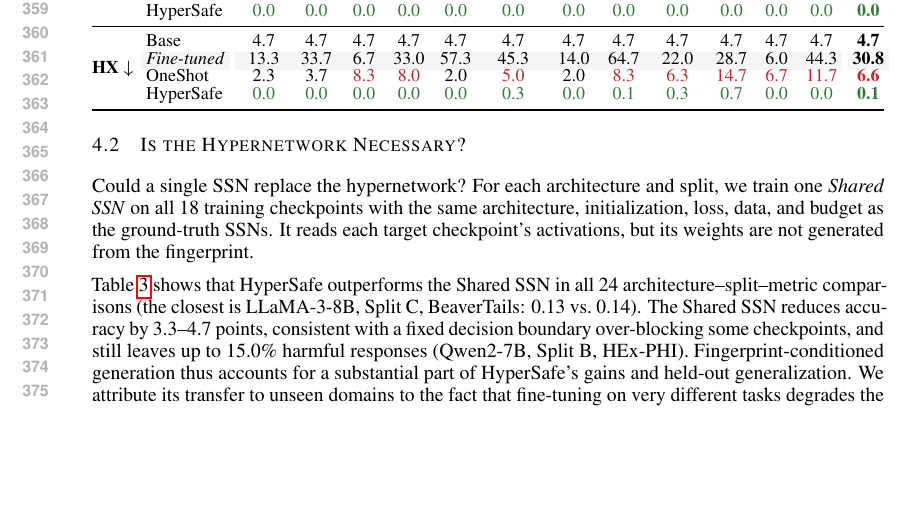
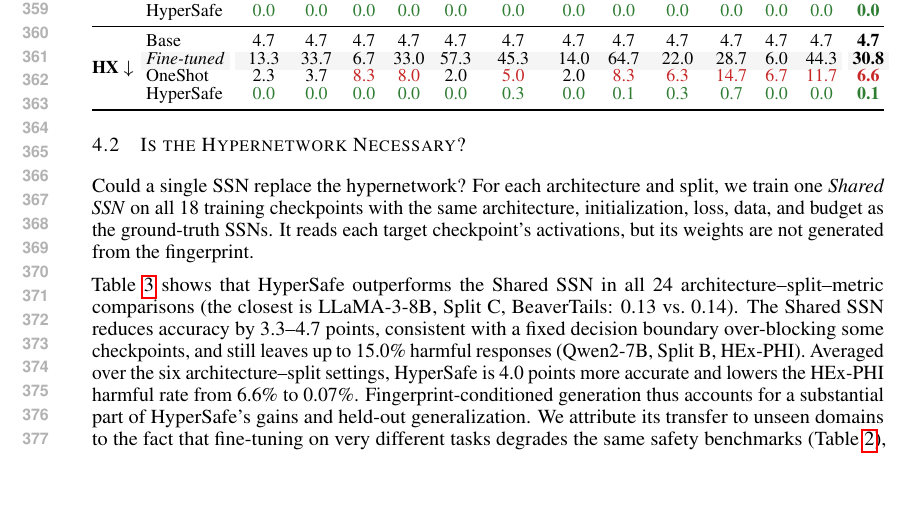
Before and after one commit to nokronim/Remedy-your-damaged-safety-alignment-at-only-inference-cost, a LaTeX paper (iclr2027_conference.tex, which reads sec/4_experiments.tex): part of page 7 of 22, cut so that both start at the same text, the shorter picture padded with empty space. Compiled offline with pdfLaTeX.

Commit message:
Sec. 4.2: add averaged Shared SSN comparison (4.0 points accuracy, HEx-PHI 6.6% -> 0.07%)
Co-Authored-By: Claude Opus 5.5 <noreply@anthropic.com>

```diff
--- a/sec/4_experiments.tex
+++ b/sec/4_experiments.tex
@@ -22,7 +22,7 @@ Could a single \ssn{} replace the hypernetwork? For each architecture and split,
 
 \input{tables/shared_ssn}
 
-Table~\ref{tab:shared} shows that \method{} outperforms the Shared \ssn{} in all 24 architecture--split--metric comparisons (the closest is LLaMA-3-8B, Split~C, BeaverTails: 0.13 vs.\ 0.14). The Shared \ssn{} reduces accuracy by 3.3--4.7 points, consistent with a fixed decision boundary over-blocking some checkpoints, and still leaves up to 15.0\% harmful responses (Qwen2-7B, Split~B, HEx-PHI). Fingerprint-conditioned generation thus accounts for a substantial part of \method{}'s gains and held-out generalization. We attribute its transfer to unseen domains to the fact that fine-tuning on very different tasks degrades the same safety benchmarks (Table~\ref{tab:main_results}), consistent with safety relying on shared components~\citep{qi2024finetuning,wei2024assessing}: the fingerprint captures safety-relevant shifts rather than task identity. Our evidence covers the held-out domains tested here. Training an \ssn{} directly per checkpoint, which is how we obtain the supervision targets, costs 1.4 GPU-hours with safety data per checkpoint versus a 1.4\,s hypernetwork pass.
+Table~\ref{tab:shared} shows that \method{} outperforms the Shared \ssn{} in all 24 architecture--split--metric comparisons (the closest is LLaMA-3-8B, Split~C, BeaverTails: 0.13 vs.\ 0.14). The Shared \ssn{} reduces accuracy by 3.3--4.7 points, consistent with a fixed decision boundary over-blocking some checkpoints, and still leaves up to 15.0\% harmful responses (Qwen2-7B, Split~B, HEx-PHI). Averaged over the six architecture--split settings, \method{} is 4.0 points more accurate and lowers the HEx-PHI harmful rate from 6.6\% to 0.07\%. Fingerprint-conditioned generation thus accounts for a substantial part of \method{}'s gains and held-out generalization. We attribute its transfer to unseen domains to the fact that fine-tuning on very different tasks degrades the same safety benchmarks (Table~\ref{tab:main_results}), consistent with safety relying on shared components~\citep{qi2024finetuning,wei2024assessing}: the fingerprint captures safety-relevant shifts rather than task identity. Our evidence covers the held-out domains tested here. Training an \ssn{} directly per checkpoint, which is how we obtain the supervision targets, costs 1.4 GPU-hours with safety data per checkpoint versus a 1.4\,s hypernetwork pass.
 
 \subsection{Comparison with Post-hoc Defenses and Guard Models}
 \label{sec:posthoc}
```
